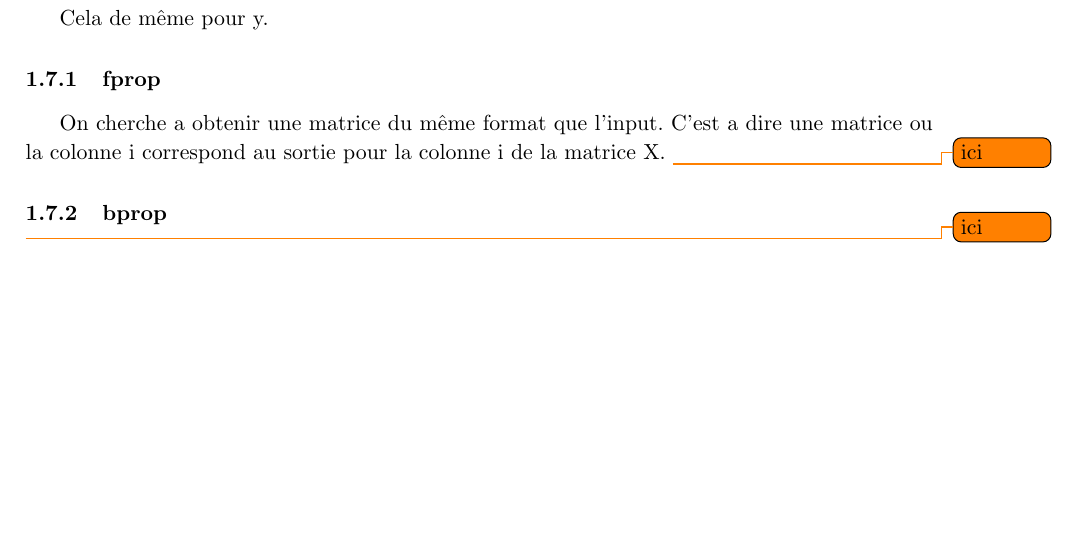
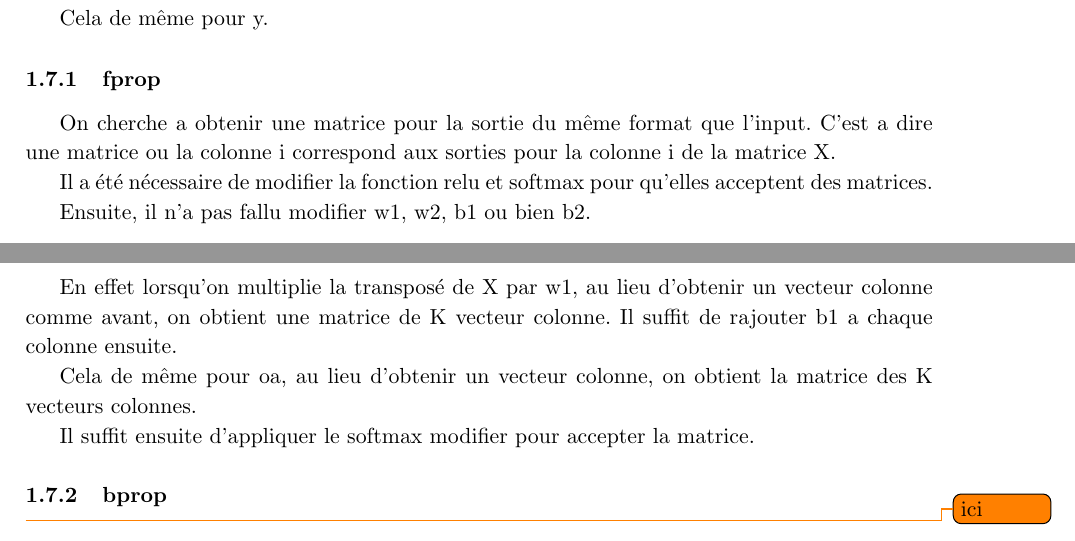
Before and after one commit to PierreGe/neural-network, a LaTeX document (rapport/3/rapport.tex): part of page 3 of 4 before the commit and two parts of pages 3 and 4 of 4 after it, the two joined at a grey line, cut so that both start at the same text, the shorter picture padded with empty space. Compiled offline with pdfLaTeX.

Commit message:
rapprot:frprop

```diff
--- a/rapport/3/rapport.tex
+++ b/rapport/3/rapport.tex
@@ -132,9 +132,19 @@ Cela de même pour y.
 
 \subsubsection{fprop}
 
-On cherche a obtenir une matrice du même format que l'input. C'est a dire une matrice ou la colonne i correspond au sortie pour la colonne i de la matrice X.
-\todo{ici}
 
+On cherche a obtenir une matrice pour la sortie du même format que l'input. C'est a dire une matrice ou la colonne i correspond aux sorties pour la colonne i de la matrice X.
+
+Il a été nécessaire de modifier la fonction relu et softmax pour qu'elles acceptent des matrices.
+
+Ensuite, il n'a pas fallu modifier w1, w2, b1 ou bien b2.
+
+En effet lorsqu'on multiplie la transposé de X par w1, au lieu d'obtenir un vecteur colonne comme avant, on obtient une matrice de K vecteur colonne. Il suffit de rajouter b1 a chaque colonne ensuite.
+
+Cela de même pour oa, au lieu d'obtenir un vecteur colonne, on obtient la matrice des K vecteurs colonnes.
+
+
+Il suffit ensuite d'appliquer le softmax modifier pour accepter la matrice.
 \subsubsection{bprop}
 
 \todo{ici}
```
Also changed, not shown: 1 other file.
